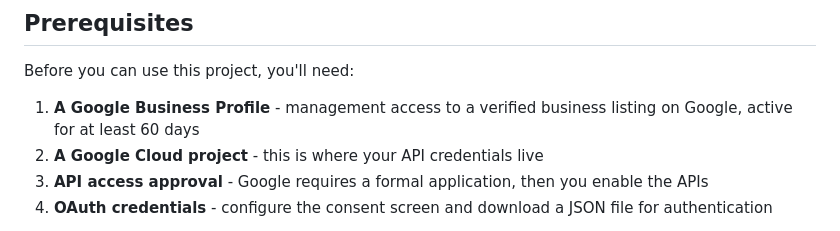
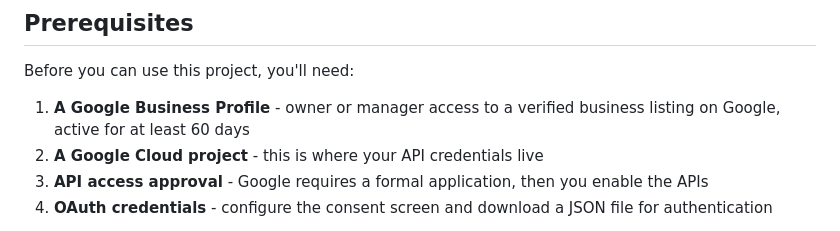
Before and after one commit to cauethenorio/google-reviews-client, a Markdown page: README.md, the part around the change. GitHub-like rendering.

Commit message:
docs: consistent owner/manager wording in prerequisites list

```diff
--- a/README.md
+++ b/README.md
@@ -21,8 +21,8 @@ A lightweight, non-official Python client for the Google Business Profile API: a
 
 Before you can use this project, you'll need:
 
-1. **A Google Business Profile** - management access to a verified business listing on Google, active for at least 60
-   days
+1. **A Google Business Profile** - owner or manager access to a verified business listing on Google, active for at least
+   60 days
 2. **A Google Cloud project** - this is where your API credentials live
 3. **API access approval** - Google requires a formal application, then you enable the APIs
 4. **OAuth credentials** - configure the consent screen and download a JSON file for authentication
```
